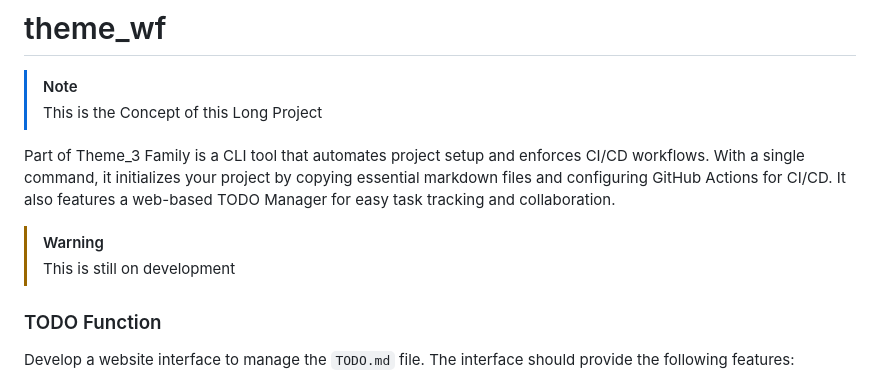
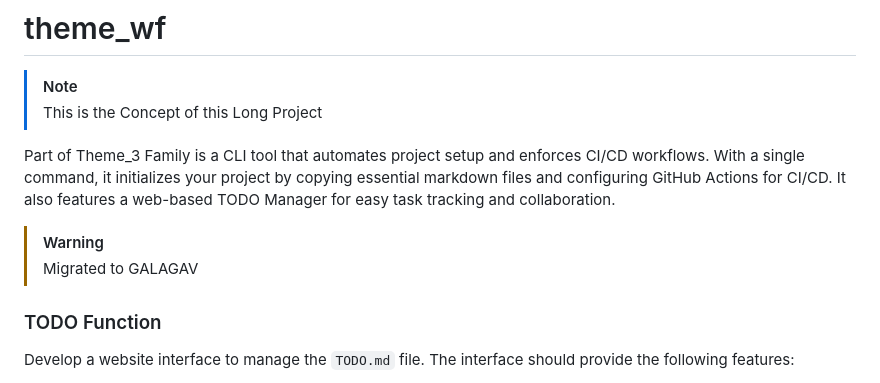
Before and after one commit to rontea/theme_wf, a Markdown page: README.md, the part around the change. Rendered like a GitHub page.

```diff
--- a/README.md
+++ b/README.md
@@ -5,7 +5,7 @@
 Part of Theme_3 Family is a CLI tool that automates project setup and enforces CI/CD workflows. With a single command, it initializes your project by copying essential markdown files and configuring GitHub Actions for CI/CD. It also features a web-based TODO Manager for easy task tracking and collaboration.
 
 > [!WARNING]
-> This is still on development
+> Migrated to GALAGAV
 
 ### TODO Function
 Develop a website interface to manage the `TODO.md` file. The interface should provide the following features:
```
